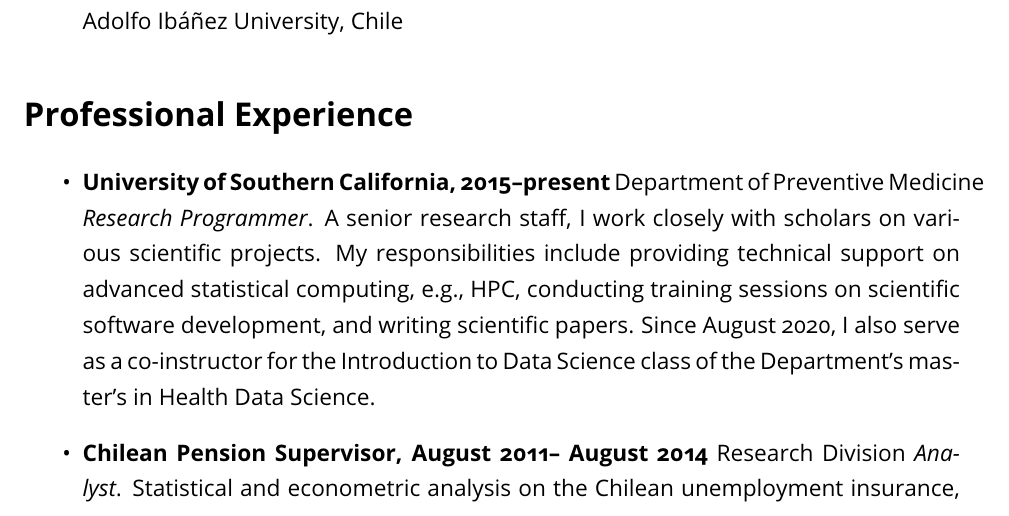
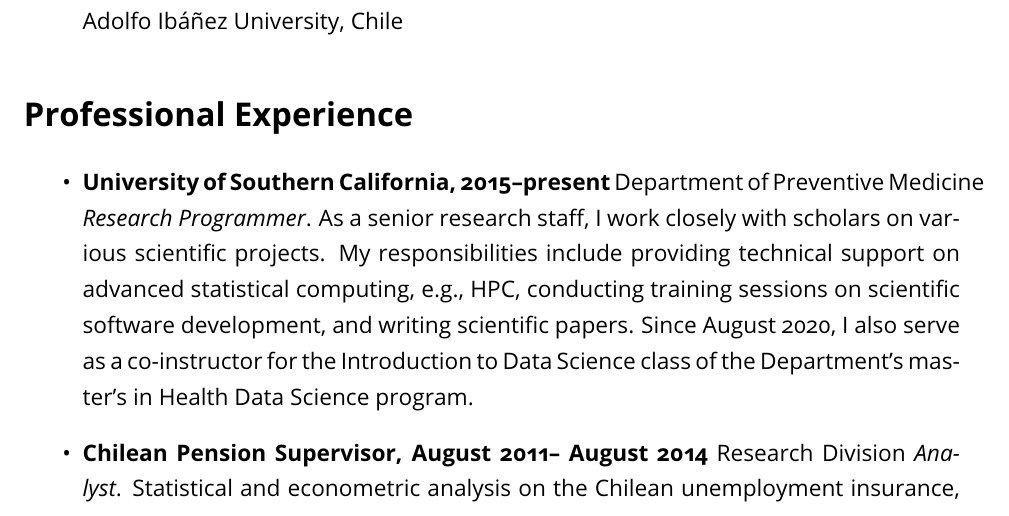
Before and after one commit to gvegayon/resume, a LaTeX CV (cv.tex): part of page 1 of 8, cut so that both start at the same text. Compiled offline with pdfLaTeX.

Commit message:
Updating font and some txt

```diff
--- a/cv.tex
+++ b/cv.tex
@@ -169,7 +169,7 @@
 \section*{Professional Experience}
 
 \begin{itemize}
-\item \textbf{University of Southern California, 2015--present} Department of Preventive Medicine \emph{Research Programmer}. A senior research staff, I work closely with scholars on various scientific projects. My responsibilities include providing technical support on advanced statistical computing, e.g., HPC, conducting training sessions on scientific software development, and writing scientific papers. Since August 2020, I also serve as a co-instructor for the Introduction to Data Science class of the Department's master's in Health Data Science.
+\item \textbf{University of Southern California, 2015--present} Department of Preventive Medicine \emph{Research Programmer}. As a senior research staff, I work closely with scholars on various scientific projects. My responsibilities include providing technical support on advanced statistical computing, e.g., HPC, conducting training sessions on scientific software development, and writing scientific papers. Since August 2020, I also serve as a co-instructor for the Introduction to Data Science class of the Department's master's in Health Data Science program.
 \item \textbf{Chilean Pension Supervisor, August 2011-- August 2014} Research Division \emph{Analyst}. Statistical and econometric analysis on the Chilean unemployment insurance, statistical software development, serving as a bridge between the IT and Research divisions.
 \item \textbf{Nodos Chile Social Network Analysis Ltda., January 2012--January 2014} \emph{Partner}.
 Founding partner of one of the first applied SNA Consultancy Entrepreneurship in Chile.
```
Also changed, not shown: cv.pdf.
